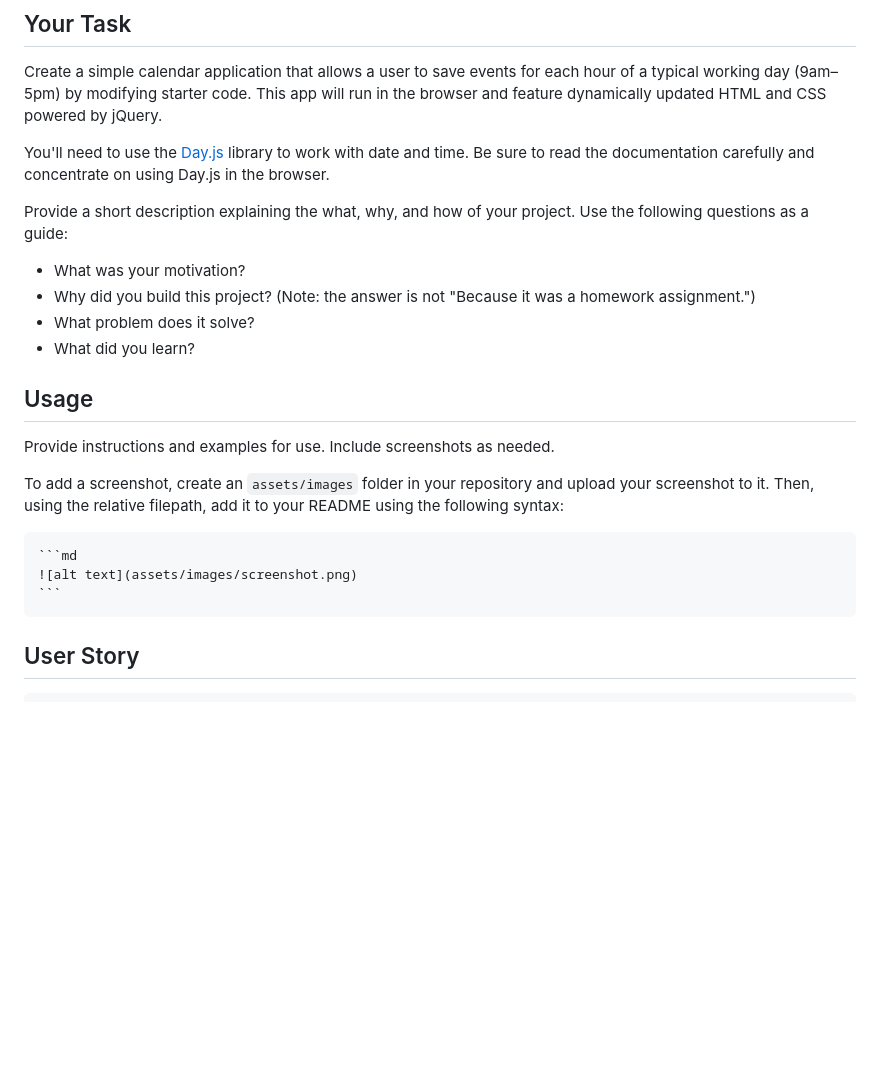
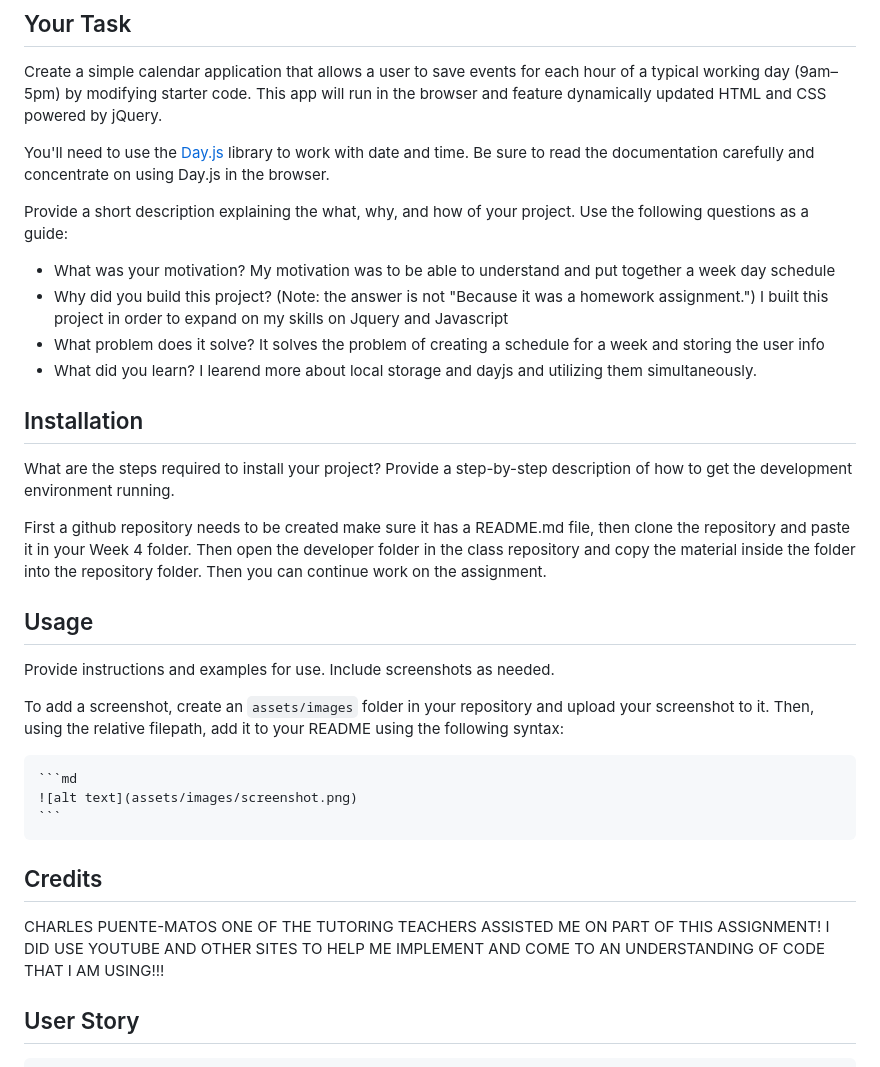
Before and after one commit to PhenolLully/week-day-scheduler, a Markdown page: README.md, the part around the change. Drawn GitHub-style; blank space fills up the shorter version.

Commit message:
Added README info

````diff
--- a/README.md
+++ b/README.md
@@ -8,10 +8,22 @@ You'll need to use the [Day.js](https://day.js.org/en/) library to work with dat
 
 Provide a short description explaining the what, why, and how of your project. Use the following questions as a guide:
 
+
 - What was your motivation?
+My motivation was to be able to understand and put together a week day schedule
 - Why did you build this project? (Note: the answer is not "Because it was a homework assignment.")
+I built this project in order to expand on my skills on Jquery and Javascript
 - What problem does it solve?
+It solves the problem of creating a schedule for a week and storing the user info
 - What did you learn?
+I learend more about local storage and dayjs and utilizing them simultaneously.
+
+## Installation
+
+What are the steps required to install your project? Provide a step-by-step description of how to get the development environment running.
+
+First a github repository needs to be created make sure it has a README.md file, then clone the repository and paste it in your Week 4 folder. Then open the developer folder in the class repository and copy the material inside the folder into the repository folder. Then you can continue work on the assignment.
+
 
 ## Usage
 
@@ -22,6 +34,10 @@ To add a screenshot, create an `assets/images` folder in your repository and upl
     ```md
     ![alt text](assets/images/screenshot.png)
     ```
+
+## Credits
+CHARLES PUENTE-MATOS ONE OF THE TUTORING TEACHERS ASSISTED ME ON PART OF THIS ASSIGNMENT!
+I DID USE YOUTUBE AND OTHER SITES TO HELP ME IMPLEMENT AND COME TO AN UNDERSTANDING OF CODE THAT I AM USING!!!
 
 ## User Story
 
````
